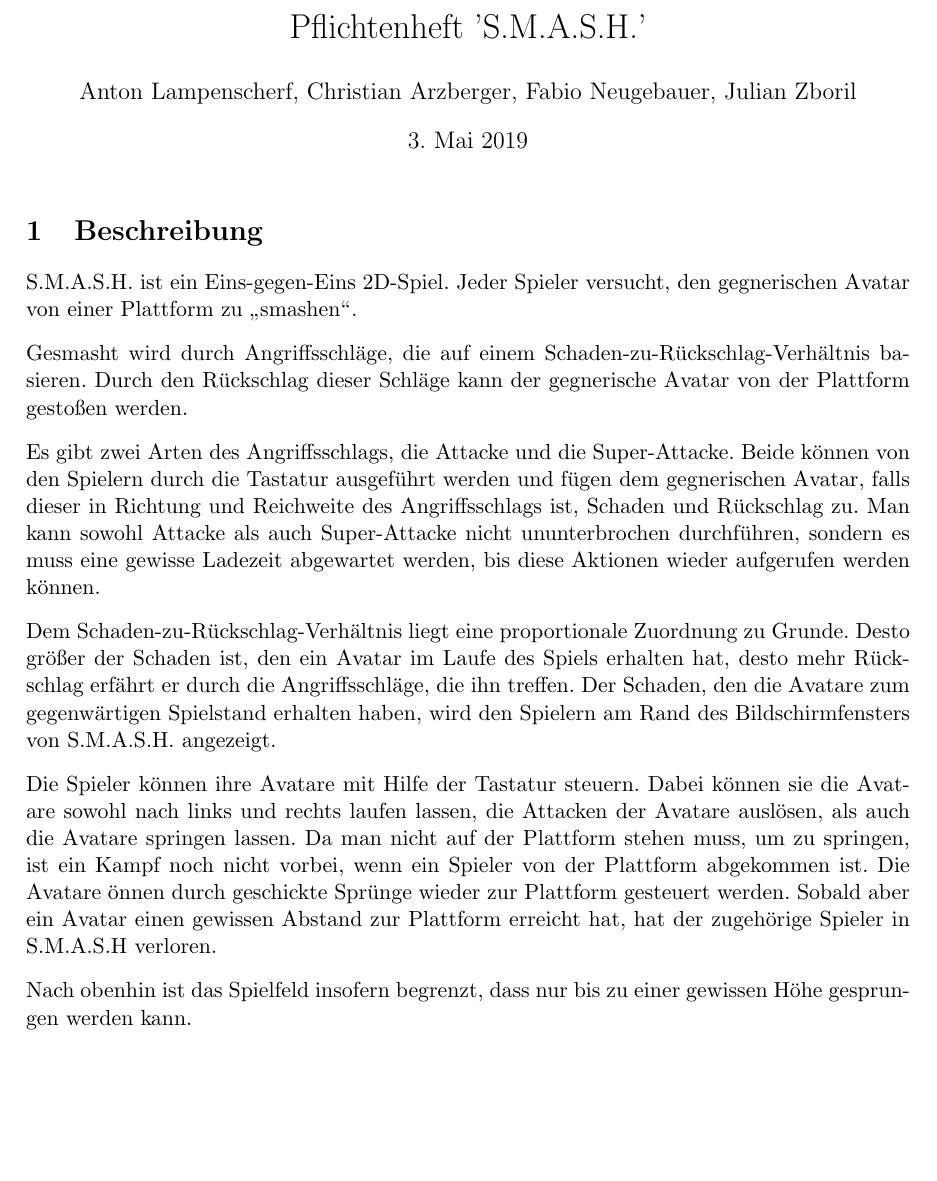
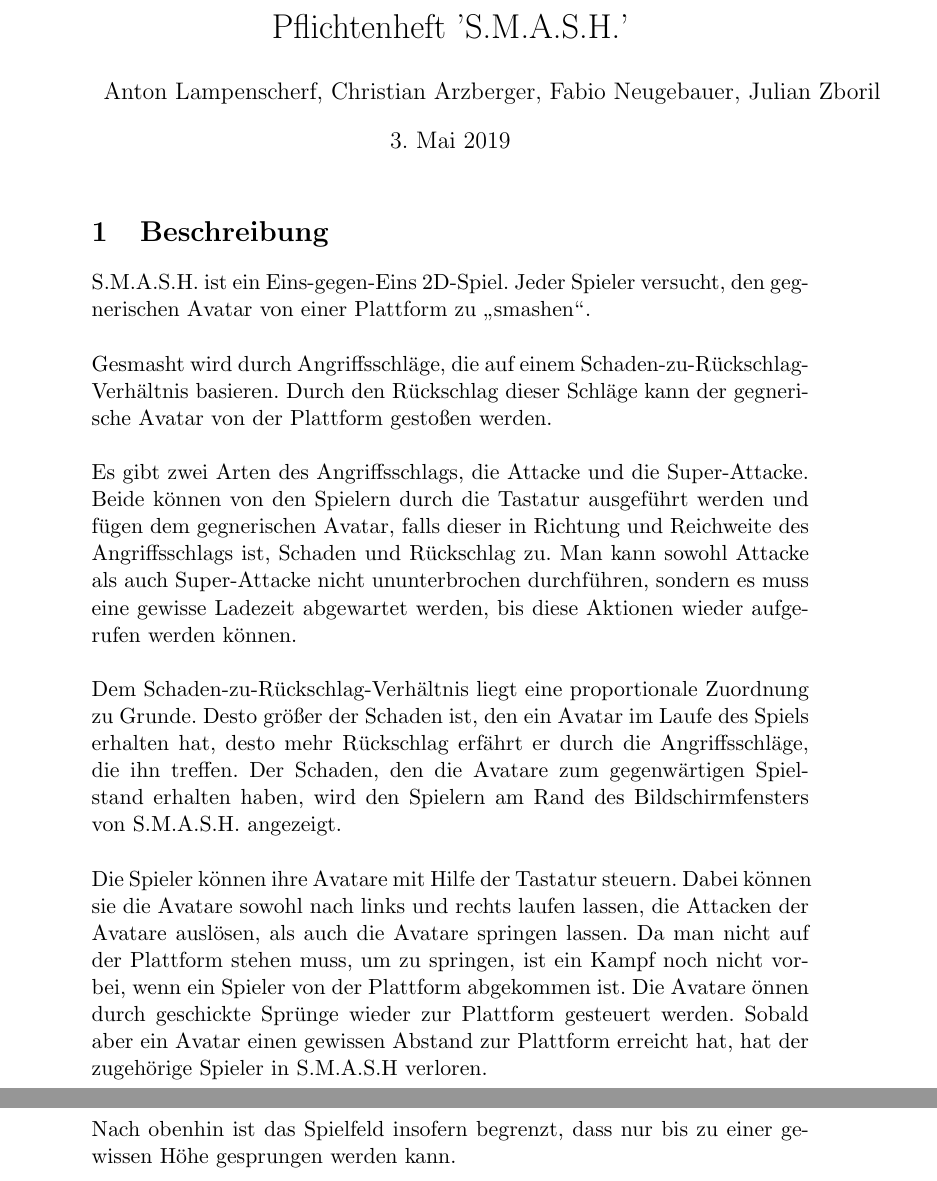
Before and after one commit to jzbor/S.M.A.S.H., a LaTeX document (documentation/Pflichtenheft/Pflichtenheft.tex): part of page 1 of 2 before the commit and two parts of pages 1 and 2 of 3 after it, the two joined at a grey line, cut so that both start at the same text, the shorter picture padded with empty space. Compiled offline with pdfLaTeX.

Commit message:
Reformated Pflichtenheft

```diff
--- a/documentation/Pflichtenheft/Pflichtenheft.tex
+++ b/documentation/Pflichtenheft/Pflichtenheft.tex
@@ -31,33 +20,27 @@ left=3cm,right=3cm,top=2cm,bottom=4cm
 
     \section{Beschreibung}\label{sec:beschreibung}
     S.M.A.S.H.\ ist ein Eins-gegen-Eins 2D-Spiel.
-    Jeder Spieler versucht, den gegnerischen Avatar von einer Plattform zu \glqq smashen\grqq{}.
-    \vspace{\paragraphspace}
+    Jeder Spieler versucht, den gegnerischen Avatar von einer Plattform zu \glqq smashen\grqq.\\
 
     \noindent
-    Gesmasht wird durch Angriffsschl\"age, die auf einem Schaden-zu-R\"uckschlag-Verh\"altnis basieren.
-    Durch den R\"uckschlag dieser Schl\"age kann der gegnerische Avatar von der Plattform gesto\ss{}en werden.
-    \vspace{\paragraphspace}
+    Gesmasht wird durch Angriffsschl"age, die auf einem Schaden-zu-R"uckschlag-Verh"altnis basieren.
+    Durch den R"uckschlag dieser Schl"age kann der gegnerische Avatar von der Plattform gesto"sen werden.\\
 
     \noindent
     Es gibt zwei Arten des Angriffsschlags, die Attacke und die Super-Attacke.
-    Beide k\"onnen von den Spielern durch die Tastatur ausgef\"uhrt werden und f\"ugen dem gegnerischen Avatar, falls dieser in Richtung und Reichweite des Angriffsschlags ist, Schaden und R\"uckschlag zu. Man kann sowohl Attacke als auch Super-Attacke nicht ununterbrochen durchf\"uhren, sondern es muss eine gewisse Ladezeit abgewartet werden, bis diese Aktionen wieder aufgerufen werden k\"onnen.
-    \vspace{\paragraphspace}
+    Beide k"onnen von den Spielern durch die Tastatur ausgef"uhrt werden und f"ugen dem gegnerischen Avatar, falls dieser in Richtung und Reichweite des Angriffsschlags ist, Schaden und R"uckschlag zu. Man kann sowohl Attacke als auch Super-Attacke nicht ununterbrochen durchf"uhren, sondern es muss eine gewisse Ladezeit abgewartet werden, bis diese Aktionen wieder aufgerufen werden k"onnen.\\
 
     \noindent
-    Dem Schaden-zu-R\"uckschlag-Verh\"altnis liegt eine proportionale Zuordnung zu Grunde.
-    Desto gr\"o\ss{}er der Schaden ist, den ein Avatar im Laufe des Spiels erhalten hat, desto mehr R\"uckschlag erf\"ahrt er durch die Angriffsschl\"age, die ihn treffen.
-    Der Schaden, den die Avatare zum gegenw\"artigen Spielstand erhalten haben, wird den Spielern am Rand des Bildschirmfensters von S.M.A.S.H.\ angezeigt.
-    \vspace{\paragraphspace}
+    Dem Schaden-zu-R"uckschlag-Verh"altnis liegt eine proportionale Zuordnung zu Grunde.
+    Desto gr"o"ser der Schaden ist, den ein Avatar im Laufe des Spiels erhalten hat, desto mehr R"uckschlag erf"ahrt er durch die Angriffsschl"age, die ihn treffen.
+    Der Schaden, den die Avatare zum gegenw"artigen Spielstand erhalten haben, wird den Spielern am Rand des Bildschirmfensters von S.M.A.S.H.\ angezeigt.\\
 
     \noindent
-    Die Spieler k\"onnen ihre Avatare mit Hilfe der Tastatur steuern.
-    Dabei k\"onnen sie die Avatare sowohl nach links und rechts laufen lassen, die Attacken der Avatare ausl\"osen, als auch die Avatare springen lassen.
+    Die Spieler k"onnen ihre Avatare mit Hilfe der Tastatur steuern.
+    Dabei k"onnen sie die Avatare sowohl nach links und rechts laufen lassen, die Attacken der Avatare ausl"osen, als auch die Avatare springen lassen.
     Da man nicht auf der Plattform stehen muss, um zu springen, ist ein Kampf noch nicht vorbei, wenn ein Spieler von der Plattform abgekommen ist.
-    Die Avatare \"onnen durch geschickte Spr\"unge wieder zur Plattform gesteuert werden.
-    Sobald aber ein Avatar einen gewissen Abstand zur Plattform erreicht hat, hat der zugeh\"orige Spieler in S.M.A.S.H verloren.
-    \vspace{\paragraphspace}
+    Die Avatare "onnen durch geschickte Spr"unge wieder zur Plattform gesteuert werden.
+    Sobald aber ein Avatar einen gewissen Abstand zur Plattform erreicht hat, hat der zugeh"orige Spieler in S.M.A.S.H verloren.\\
 
     \noindent
-    Nach obenhin ist das Spielfeld insofern begrenzt, dass nur bis zu einer gewissen H\"ohe gesprungen werden kann.
-    \newpage
+    Nach obenhin ist das Spielfeld insofern begrenzt, dass nur bis zu einer gewissen H"ohe gesprungen werden kann.
```
Also changed, not shown: documentation/Pflichtenheft/Pflichtenheft.tex (65 more changed lines).
